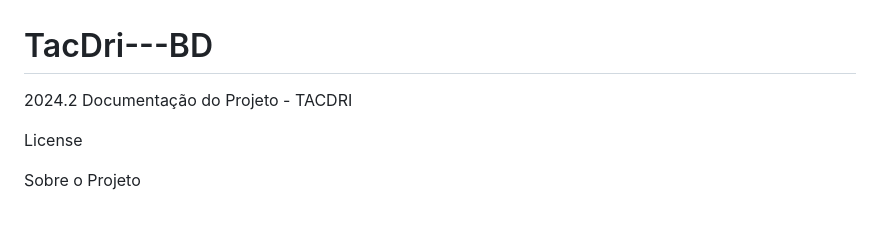
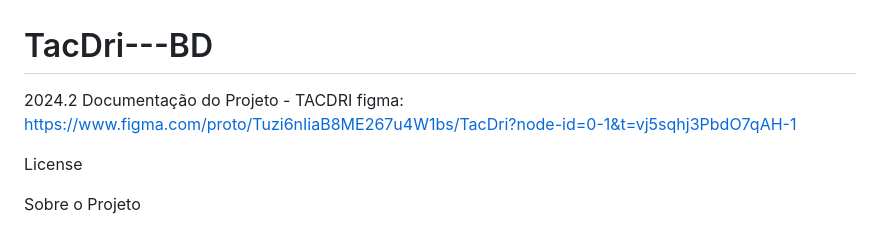
Before and after one commit to MikisTh/TacDri---BD, a Markdown page: README.md, the part around the change. Drawn GitHub-style.

Commit message:
Add Figma link to README

```diff
--- a/README.md
+++ b/README.md
@@ -1,6 +1,7 @@
 # TacDri---BD
 2024.2
 Documentação do Projeto - TACDRI
+figma: https://www.figma.com/proto/Tuzi6nIiaB8ME267u4W1bs/TacDri?node-id=0-1&t=vj5sqhj3PbdO7qAH-1
 
 License
 
```
